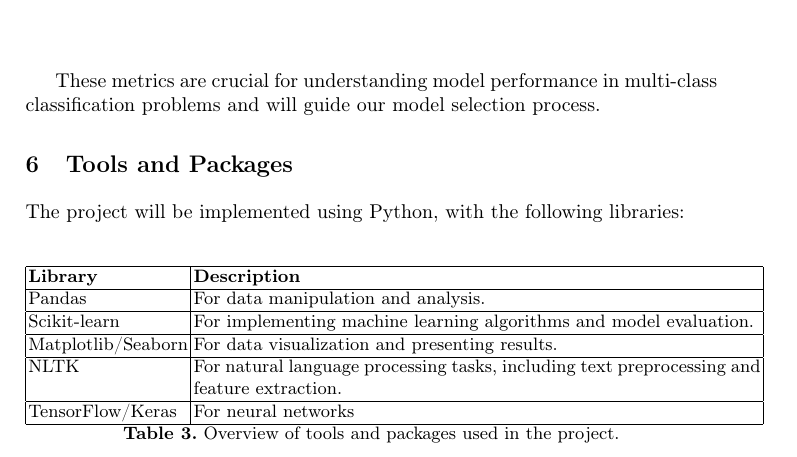
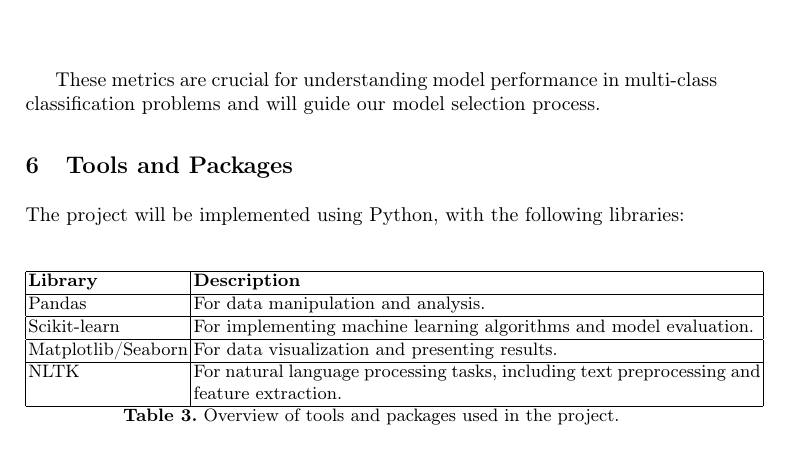
Before and after one commit to jeffrouzel/CMSC-197-MiniProject, a LaTeX paper (Documentation/VibeCheckProposal.tex): part of page 3 of 4, cut so that both start at the same text. Compiled offline with pdfLaTeX.

Commit message:
Updated 6
Removed Keras in Tools

```diff
--- a/Documentation/VibeCheckProposal.tex
+++ b/Documentation/VibeCheckProposal.tex
@@ -114,7 +114,6 @@
         Scikit-learn & For implementing machine learning algorithms and model evaluation. \\ \hline
         Matplotlib/Seaborn & For data visualization and presenting results. \\ \hline
         NLTK & For natural language processing tasks, including text preprocessing and feature extraction. \\ \hline
-        TensorFlow/Keras & For neural networks \\ \hline
     \end{tabular}
     \caption{Overview of tools and packages used in the project.}
     \label{tab:tools}
```
Also changed, not shown: Documentation/VibeCheckProposal.pdf, 2 other files.
